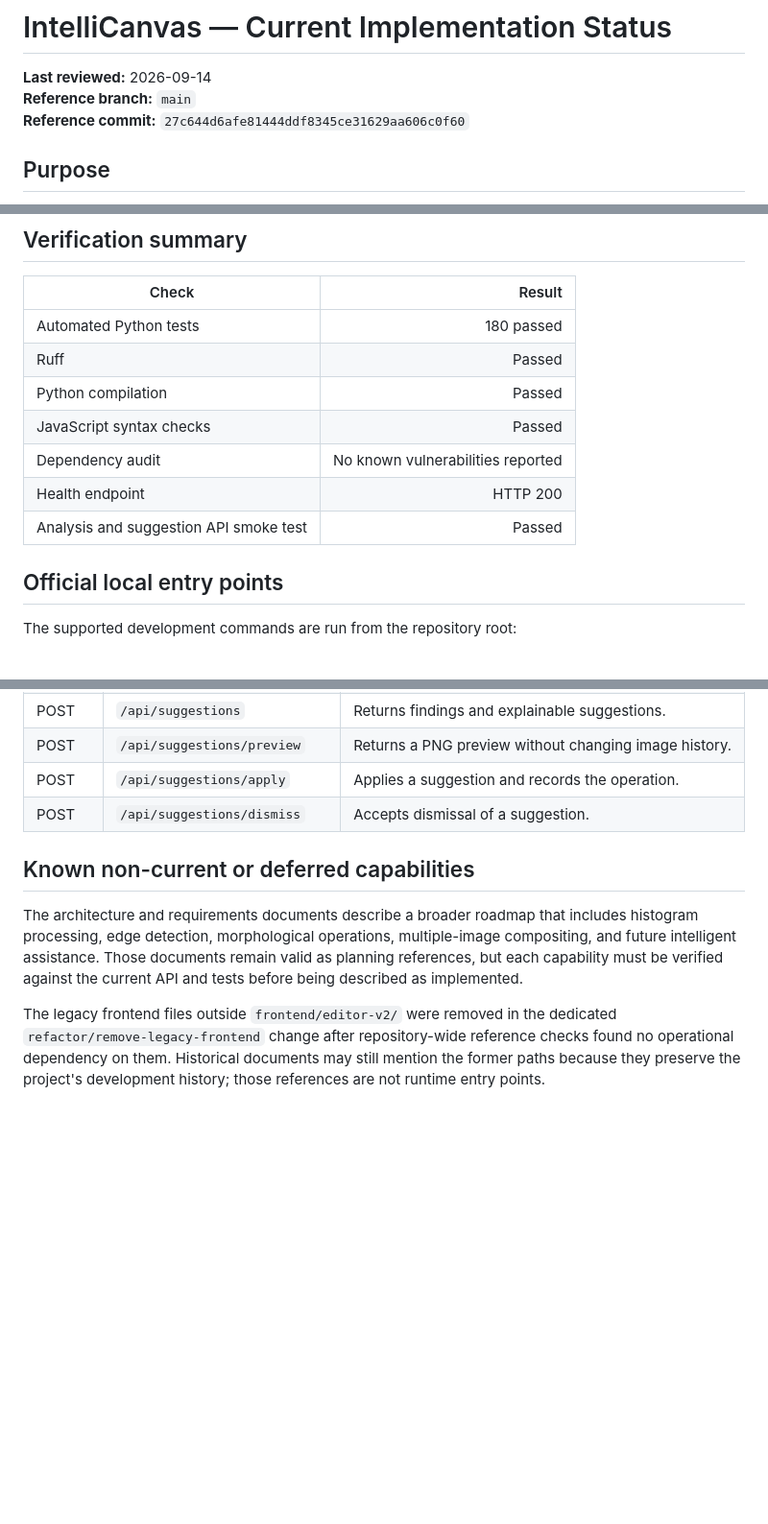
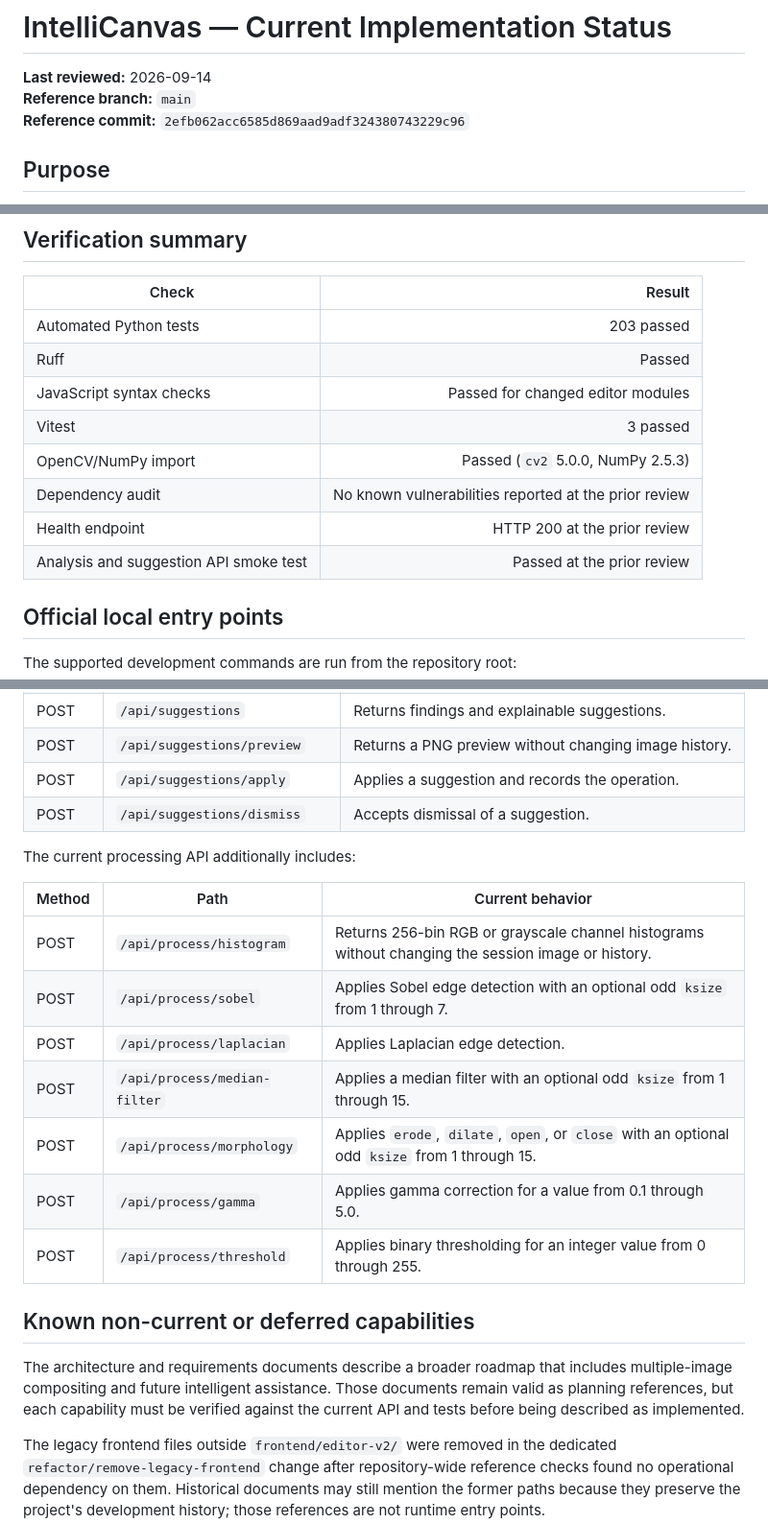
Before and after one commit to ayman-albaidahi/intelli-canvas, a Markdown page: docs/current/system-status.md, 3 parts joined by grey strips. Shown at 96% size. Rendered like a GitHub page; blank space fills up the shorter version.

Commit message:
docs: record v0.4 processing status

```diff
--- a/docs/current/system-status.md
+++ b/docs/current/system-status.md
@@ -2,7 +2,7 @@
 
 **Last reviewed:** 2026-09-14
 **Reference branch:** `main`
-**Reference commit:** `27c644d6afe81444ddf8345ce31629aa606c0f60`
+**Reference commit:** `2efb062acc6585d869aad9adf324380743229c96`
 
 ## Purpose
 
@@ -14,13 +14,14 @@ When a statement in an older document describes a planned capability rather than
 
 | Check | Result |
 |---|---:|
-| Automated Python tests | 180 passed |
+| Automated Python tests | 203 passed |
 | Ruff | Passed |
-| Python compilation | Passed |
-| JavaScript syntax checks | Passed |
-| Dependency audit | No known vulnerabilities reported |
-| Health endpoint | HTTP 200 |
-| Analysis and suggestion API smoke test | Passed |
+| JavaScript syntax checks | Passed for changed editor modules |
+| Vitest | 3 passed |
+| OpenCV/NumPy import | Passed (`cv2` 5.0.0, NumPy 2.5.3) |
+| Dependency audit | No known vulnerabilities reported at the prior review |
+| Health endpoint | HTTP 200 at the prior review |
+| Analysis and suggestion API smoke test | Passed at the prior review |
 
 ## Official local entry points
 
@@ -62,9 +65,21 @@ The following endpoints belong to the current analysis and suggestion implementa
 | POST | `/api/suggestions/apply` | Applies a suggestion and records the operation. |
 | POST | `/api/suggestions/dismiss` | Accepts dismissal of a suggestion. |
 
+The current processing API additionally includes:
+
+| Method | Path | Current behavior |
+|---|---|---|
+| POST | `/api/process/histogram` | Returns 256-bin RGB or grayscale channel histograms without changing the session image or history. |
+| POST | `/api/process/sobel` | Applies Sobel edge detection with an optional odd `ksize` from 1 through 7. |
+| POST | `/api/process/laplacian` | Applies Laplacian edge detection. |
+| POST | `/api/process/median-filter` | Applies a median filter with an optional odd `ksize` from 1 through 15. |
+| POST | `/api/process/morphology` | Applies `erode`, `dilate`, `open`, or `close` with an optional odd `ksize` from 1 through 15. |
+| POST | `/api/process/gamma` | Applies gamma correction for a value from 0.1 through 5.0. |
+| POST | `/api/process/threshold` | Applies binary thresholding for an integer value from 0 through 255. |
+
 ## Known non-current or deferred capabilities
 
-The architecture and requirements documents describe a broader roadmap that includes histogram processing, edge detection, morphological operations, multiple-image compositing, and future intelligent assistance. Those documents remain valid as planning references, but each capability must be verified against the current API and tests before being described as implemented.
+The architecture and requirements documents describe a broader roadmap that includes multiple-image compositing and future intelligent assistance. Those documents remain valid as planning references, but each capability must be verified against the current API and tests before being described as implemented.
 
 The legacy frontend files outside `frontend/editor-v2/` were removed in the dedicated `refactor/remove-legacy-frontend` change after repository-wide reference checks found no operational dependency on them. Historical documents may still mention the former paths because they preserve the project's development history; those references are not runtime entry points.
 
```
Also changed, not shown: other parts of docs/current/system-status.md (+4 -2 lines).
